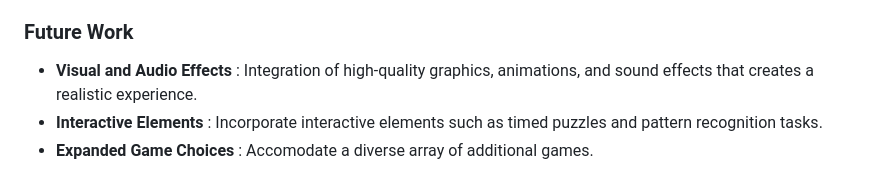
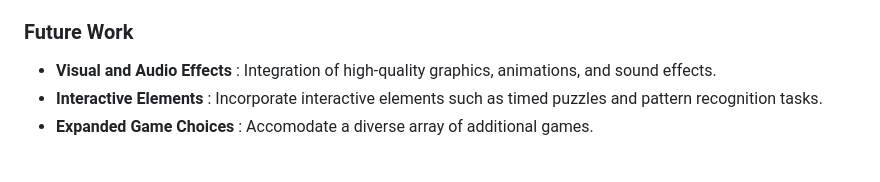
Before and after one commit to asood-life/akios-conquest, a Markdown page: README.md, the part around the change. Rendered like a GitHub page.

```diff
--- a/README.md
+++ b/README.md
@@ -107,7 +107,7 @@
 <h3 id="future-work">Future Work</h3>
 <ul>
    <li>
-      <b> Visual and Audio Effects</b> : Integration of high-quality graphics, animations, and sound effects that creates a realistic experience.
+      <b> Visual and Audio Effects</b> : Integration of high-quality graphics, animations, and sound effects.
    </li>
    <li>
       <b>Interactive Elements</b> : Incorporate interactive elements such as timed puzzles and pattern recognition tasks.
```
